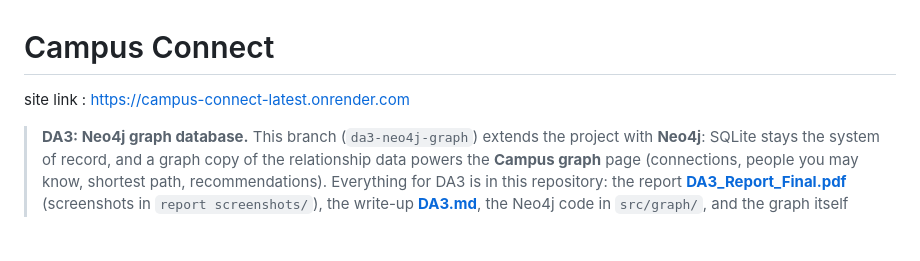
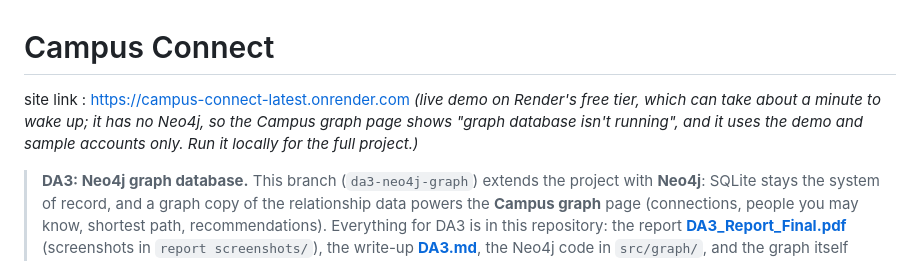
Before and after one commit to aayushbhardwaj2506/CAMPUS-CONNECT, a Markdown page: README.md, the part around the change. Rendered like a GitHub page; blank space fills up the shorter version.

Commit message:
README: say what the Render demo is (and is not)
The Render site runs the app on the free tier without Neo4j and without
the real-names data, so note that and point to running it locally.

Co-Authored-By: Claude Sonnet 5.5 <noreply@anthropic.com>

```diff
--- a/README.md
+++ b/README.md
@@ -1,7 +1,7 @@
 
 
 # Campus Connect
-site link : https://campus-connect-latest.onrender.com
+site link : https://campus-connect-latest.onrender.com *(live demo on Render's free tier, which can take about a minute to wake up; it has no Neo4j, so the Campus graph page shows "graph database isn't running", and it uses the demo and sample accounts only. Run it locally for the full project.)*
 
 > **DA3: Neo4j graph database.** This branch (`da3-neo4j-graph`) extends the project with **Neo4j**: SQLite stays the
 > system of record, and a graph copy of the relationship data powers the **Campus graph** page (connections, people
```
